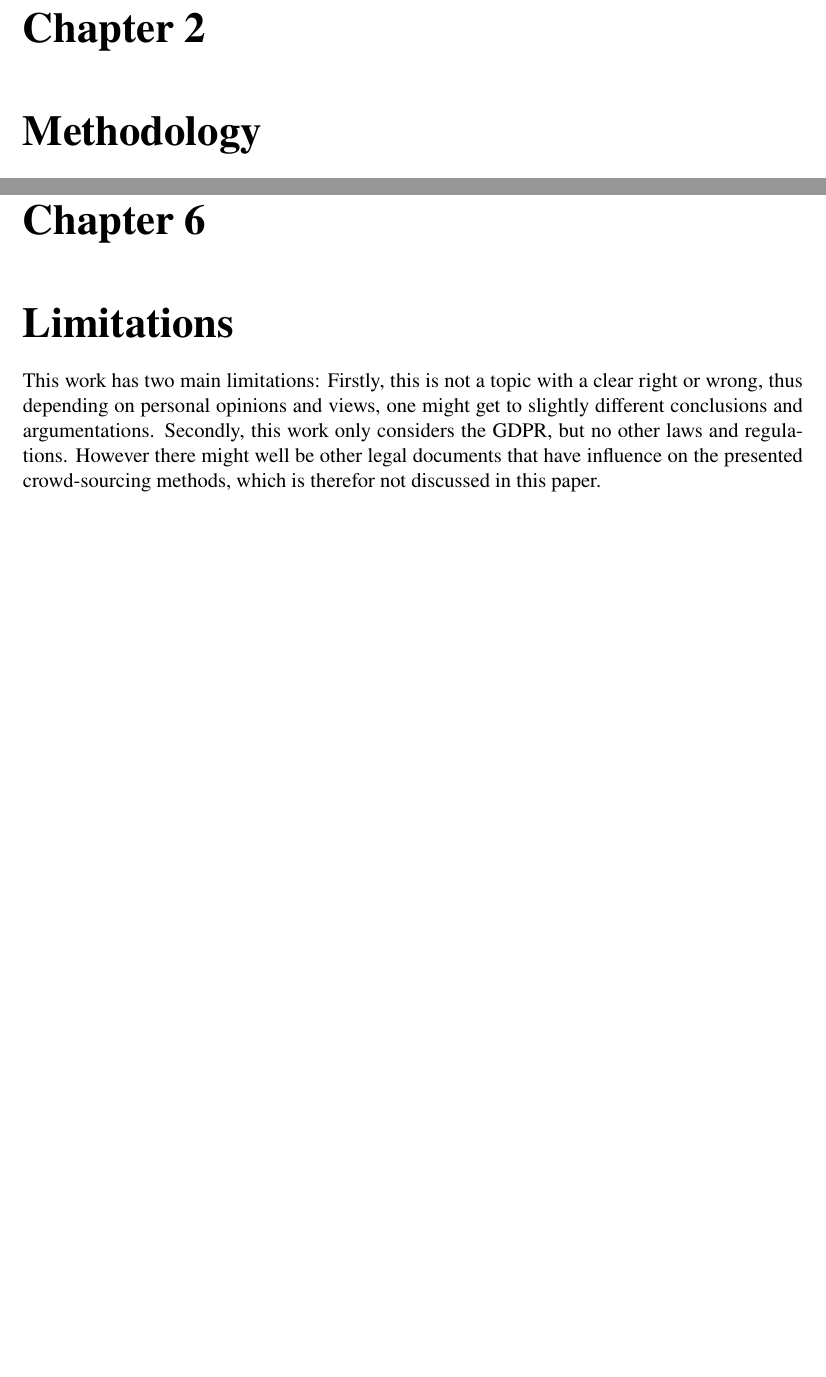
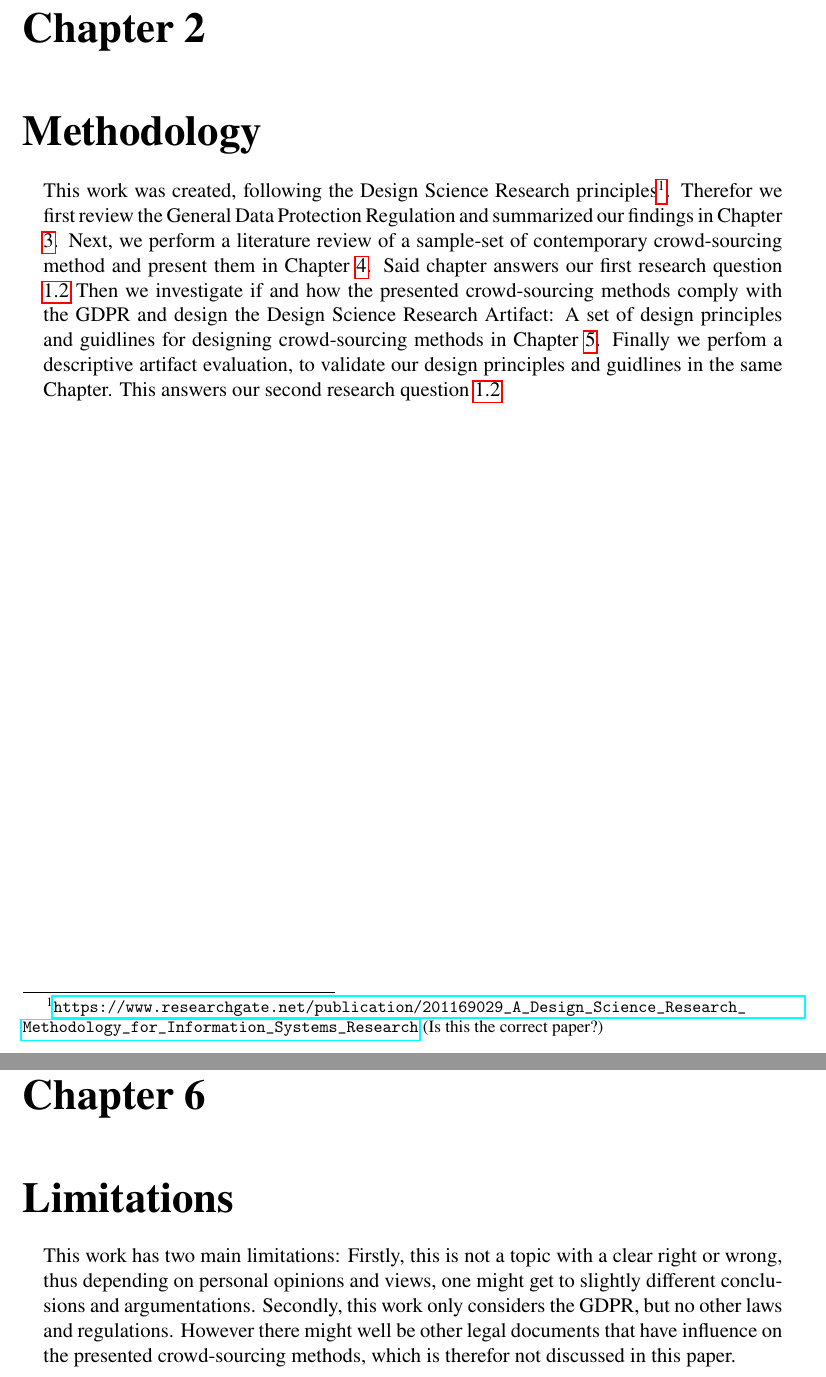
Before and after one commit to M4RZ1997/seminar_human_smart_cities, a LaTeX thesis (Report/crowd_sourcing_and_gdpr.tex): two parts of pages 6 and 24 of 28, joined at a grey line, cut so that both start at the same text, the shorter picture padded with empty space. Compiled offline with pdfLaTeX.

Commit message:
Draft Methodology

```diff
--- a/Report/crowd_sourcing_and_gdpr.tex
+++ b/Report/crowd_sourcing_and_gdpr.tex
@@ -66,5 +64,14 @@
 
 
 	\chapter{Methodology}
+	\startsection
+		This work was created, following the Design Science Research principles\footnote{\url{https://www.researchgate.net/publication/201169029_A_Design_Science_Research_Methodology_for_Information_Systems_Research} (Is this the correct paper?)}.
+		Therefor we first review the General Data Protection Regulation and summarized our findings in Chapter \ref{GDPR}.
+		Next, we perform a literature review of a sample-set of contemporary crowd-sourcing method and present them in Chapter \ref{Crowd-Sourcing Methods}.
+		Said chapter answers our first research question \ref{RQ1} %@Marcel, how do i link to the exact question, not the section? This should show the label RQ1 or similar.
+		Then we investigate if and how the presented crowd-sourcing methods comply with the GDPR and design the Design Science Research Artifact: A set of design principles and guidlines for designing crowd-sourcing methods in Chapter \ref{Results}. %@Marcel describe here exactly what you did.
+		Finally we perfom a descriptive artifact evaluation, to validate our design principles and guidlines in the same Chapter.
+		This answers our second research question \ref{RQ2} %@Marcel, how do i link to the exact question, not the section? This should show the label RQ2 or similar.
+	\closesection
 
 
@@ -379,10 +386,12 @@
 	\closesection
 
 	\chapter{Limitations}
-	This work has two main limitations:
-	Firstly, this is not a topic with a clear right or wrong, thus depending on personal opinions and views, one might get to slightly different conclusions and argumentations.
-	Secondly, this work only considers the GDPR, but no other laws and regulations.
-	However there might well be other legal documents that have influence on the presented crowd-sourcing methods, which is therefor not discussed in this paper.
+	\startsection
+		This work has two main limitations:
+		Firstly, this is not a topic with a clear right or wrong, thus depending on personal opinions and views, one might get to slightly different conclusions and argumentations.
+		Secondly, this work only considers the GDPR, but no other laws and regulations.
+		However there might well be other legal documents that have influence on the presented crowd-sourcing methods, which is therefor not discussed in this paper.
+	\closesection
 
 	\chapter{Conclusion}
 
```
Also changed, not shown: Report/crowd_sourcing_and_gdpr.tex (12 more changed lines).
